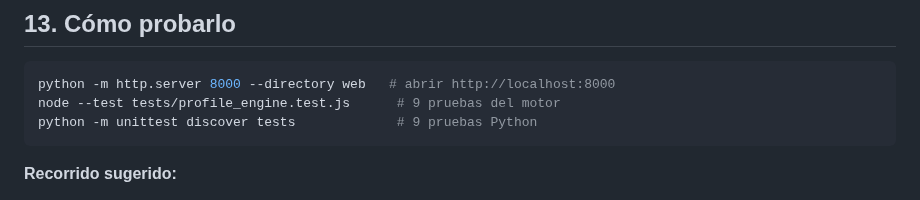
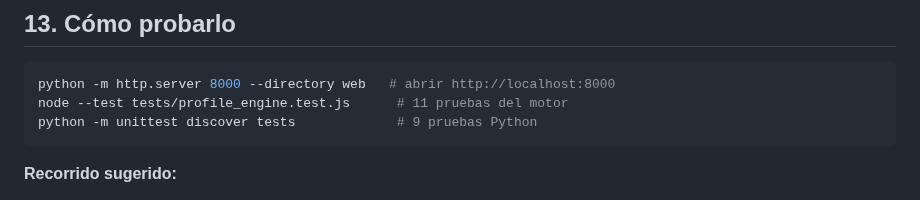
Before and after one commit to andres-solanor/secop-opportunities-engine, a Markdown page: docs/DISENO_PERFILES.md, the part around the change. GitHub-like rendering.

````diff
--- a/docs/DISENO_PERFILES.md
+++ b/docs/DISENO_PERFILES.md
@@ -304,7 +304,7 @@ Para validar el diseño hace falta instrumentar el embudo. Se sugiere medir:
 
 ```bash
 python -m http.server 8000 --directory web   # abrir http://localhost:8000
-node --test tests/profile_engine.test.js      # 9 pruebas del motor
+node --test tests/profile_engine.test.js      # 11 pruebas del motor
 python -m unittest discover tests             # 9 pruebas Python
 ```
 
````
Also changed, not shown: CLAUDE.md (+2 -2 lines), docs/HANDOFF.md (+10 -2 lines), docs/PROPUESTA_FICHAS.md (added, +244 -0 lines), docs/img/10-fichas-fechas.png (added), docs/img/11-fichas-adjudicadas.png (added), 6 other files.
